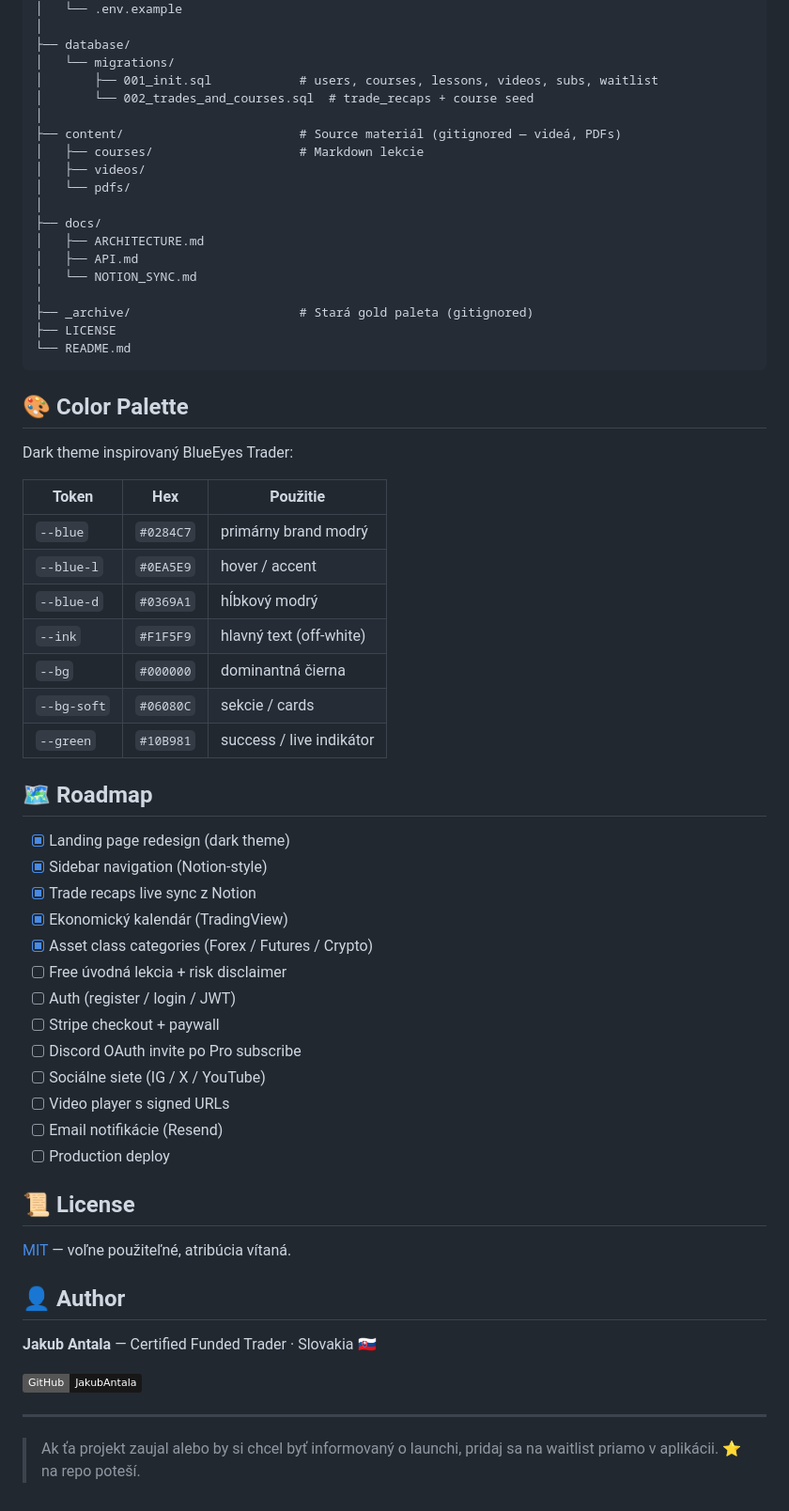
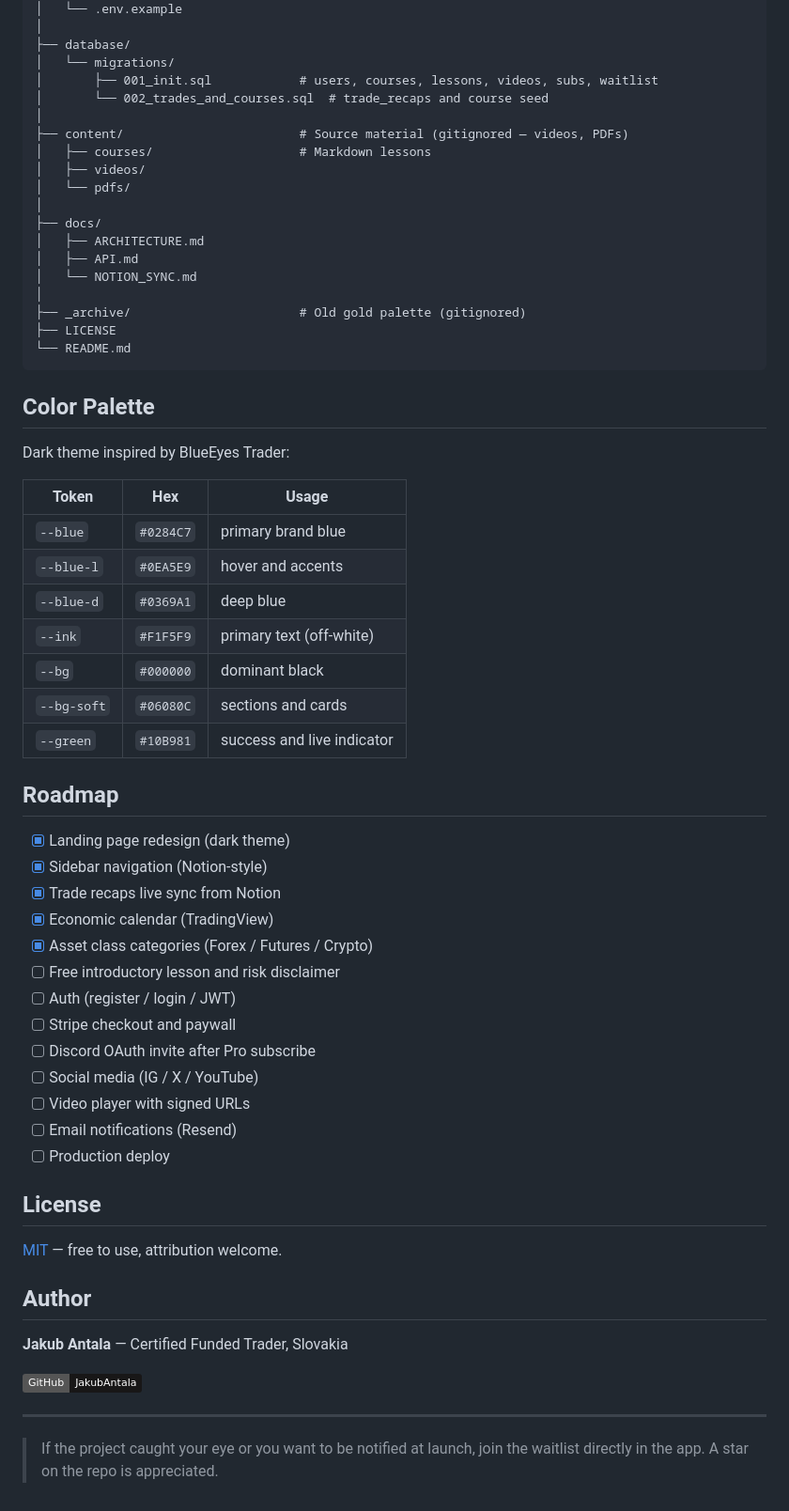
Before and after one commit to JakubAntala/tradeedge, a Markdown page: README.md, the part around one of its changes. Shown at 94% size. GitHub-like rendering; badges without logos.

````diff
--- a/README.md
+++ b/README.md
@@ -147,10 +151,10 @@ TradersEdge/
 ├── database/
 │   └── migrations/
 │       ├── 001_init.sql            # users, courses, lessons, videos, subs, waitlist
-│       └── 002_trades_and_courses.sql  # trade_recaps + course seed
+│       └── 002_trades_and_courses.sql  # trade_recaps and course seed
 │
-├── content/                        # Source materiál (gitignored — videá, PDFs)
-│   ├── courses/                    # Markdown lekcie
+├── content/                        # Source material (gitignored — videos, PDFs)
+│   ├── courses/                    # Markdown lessons
 │   ├── videos/
 │   └── pdfs/
 │
@@ -159,51 +163,51 @@ TradersEdge/
 │   ├── API.md
 │   └── NOTION_SYNC.md
 │
-├── _archive/                       # Stará gold paleta (gitignored)
+├── _archive/                       # Old gold palette (gitignored)
 ├── LICENSE
 └── README.md
 ```
 
-## 🎨 Color Palette
+## Color Palette
 
-Dark theme inspirovaný BlueEyes Trader:
+Dark theme inspired by BlueEyes Trader:
 
-| Token        | Hex       | Použitie                  |
-|--------------|-----------|---------------------------|
-| `--blue`     | `#0284C7` | primárny brand modrý      |
-| `--blue-l`   | `#0EA5E9` | hover / accent            |
-| `--blue-d`   | `#0369A1` | hĺbkový modrý             |
-| `--ink`      | `#F1F5F9` | hlavný text (off-white)   |
-| `--bg`       | `#000000` | dominantná čierna         |
-| `--bg-soft`  | `#06080C` | sekcie / cards            |
-| `--green`    | `#10B981` | success / live indikátor  |
+| Token        | Hex       | Usage                       |
+|--------------|-----------|-----------------------------|
+| `--blue`     | `#0284C7` | primary brand blue          |
+| `--blue-l`   | `#0EA5E9` | hover and accents           |
+| `--blue-d`   | `#0369A1` | deep blue                   |
+| `--ink`      | `#F1F5F9` | primary text (off-white)    |
+| `--bg`       | `#000000` | dominant black              |
+| `--bg-soft`  | `#06080C` | sections and cards          |
+| `--green`    | `#10B981` | success and live indicator  |
 
-## 🗺 Roadmap
+## Roadmap
 
 - [x] Landing page redesign (dark theme)
 - [x] Sidebar navigation (Notion-style)
-- [x] Trade recaps live sync z Notion
-- [x] Ekonomický kalendár (TradingView)
+- [x] Trade recaps live sync from Notion
+- [x] Economic calendar (TradingView)
 - [x] Asset class categories (Forex / Futures / Crypto)
-- [ ] Free úvodná lekcia + risk disclaimer
+- [ ] Free introductory lesson and risk disclaimer
 - [ ] Auth (register / login / JWT)
-- [ ] Stripe checkout + paywall
-- [ ] Discord OAuth invite po Pro subscribe
-- [ ] Sociálne siete (IG / X / YouTube)
-- [ ] Video player s signed URLs
-- [ ] Email notifikácie (Resend)
+- [ ] Stripe checkout and paywall
+- [ ] Discord OAuth invite after Pro subscribe
+- [ ] Social media (IG / X / YouTube)
+- [ ] Video player with signed URLs
+- [ ] Email notifications (Resend)
 - [ ] Production deploy
 
-## 📜 License
+## License
 
-[MIT](./LICENSE) — voľne použiteľné, atribúcia vítaná.
+[MIT](./LICENSE) — free to use, attribution welcome.
 
-## 👤 Author
+## Author
 
-**Jakub Antala** — Certified Funded Trader · Slovakia 🇸🇰
+**Jakub Antala** — Certified Funded Trader, Slovakia
 
 [![GitHub](https://img.shields.io/badge/GitHub-JakubAntala-181717?logo=github)](https://github.com/JakubAntala)
 
 ---
 
-> Ak ťa projekt zaujal alebo by si chcel byť informovaný o launchi, pridaj sa na waitlist priamo v aplikácii. ⭐ na repo poteší.
+> If the project caught your eye or you want to be notified at launch, join the waitlist directly in the app. A star on the repo is appreciated.
````
Also changed, not shown: other parts of README.md (+73 -69 lines).
